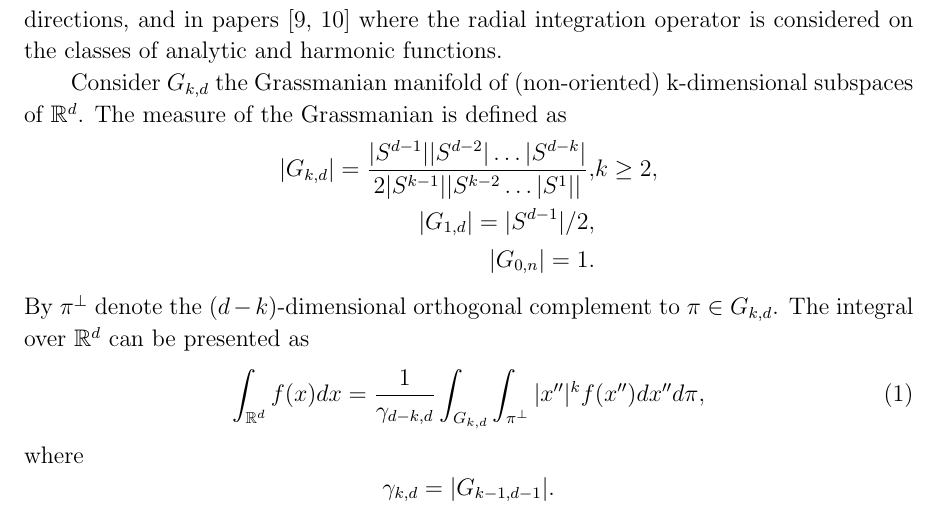
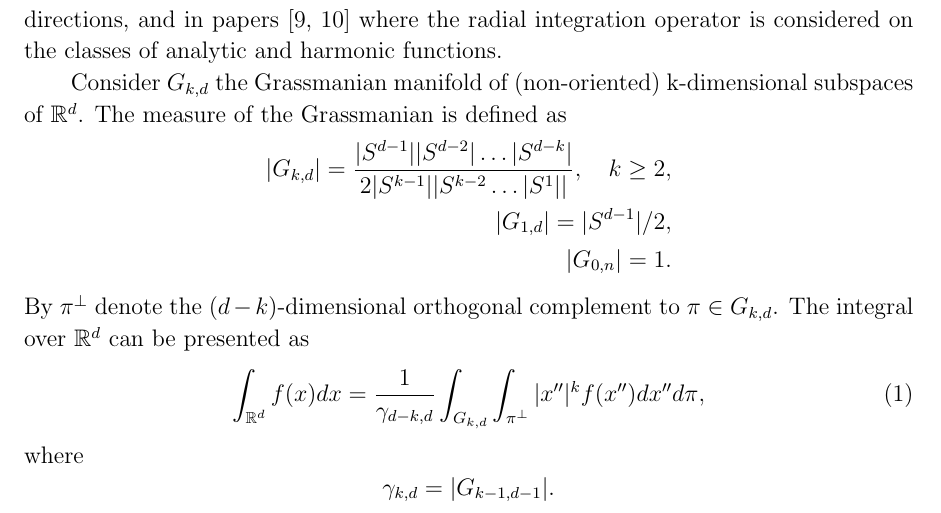
Before and after one commit to mybestzoo/IP2014, a LaTeX paper (IP2014.tex): part of page 2 of 7, cut so that both start at the same text. Compiled offline with pdfLaTeX.

Commit message:
Update IP2014.tex

```diff
--- a/IP2014.tex
+++ b/IP2014.tex
@@ -38,9 +38,9 @@ In general, a problem of the optimal recovery, studied in papers \cite{MR,MR1,MO
 
 Consider $G_{k,d}$ the Grassmanian manifold of (non-oriented) k-dimensional subspaces of $\mathbb R^d$. The measure of the Grassmanian is defined as
 \begin{align*}
-|G_{k,d}|=\frac{|S^{d-1}||S^{d-2}|\dots|S^{d-k}|}{2|S^{k-1}||S^{k-2}\dots|S^1||},& k\ge2,
-\\|G_{1,d}|=|S^{d-1}|/2,
-\\|G_{0,n}|=1.
+|G_{k,d}|=\frac{|S^{d-1}||S^{d-2}|\dots|S^{d-k}|}{2|S^{k-1}||S^{k-2}\dots|S^1||},\quad k\ge2,\\
+|G_{1,d}|=|S^{d-1}|/2,\\
+|G_{0,n}|=1.
 \end{align*}
 By $\pi^\perp$ denote the $(d-k)$-dimensional orthogonal complement to $\pi\in G_{k,d}$. The integral over $\mathbb R^d$ can be presented as
 \begin{equation}
```
